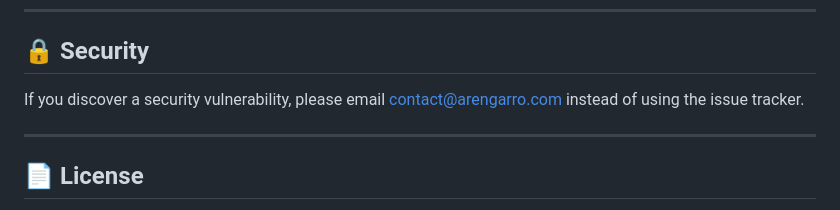
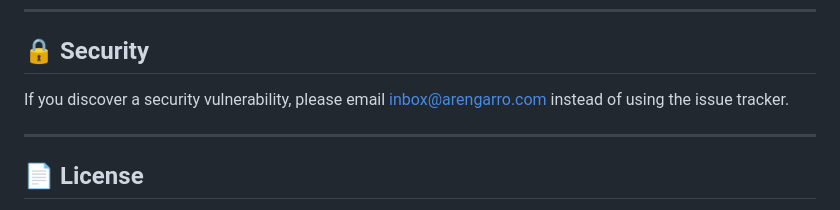
Before and after one commit to Aren-Garro/shiny-secrets, a Markdown page: README.md, the part around the change. Drawn GitHub-style.

Commit message:
Update security contact email in README

```diff
--- a/README.md
+++ b/README.md
@@ -600,7 +600,7 @@ Contributions are welcome! Please:
 
 ## 🔒 Security
 
-If you discover a security vulnerability, please email [contact@arengarro.com](mailto:contact@arengarro.com) instead of using the issue tracker.
+If you discover a security vulnerability, please email [inbox@arengarro.com](mailto:inbox@arengarro.com) instead of using the issue tracker.
 
 ---
 
```
